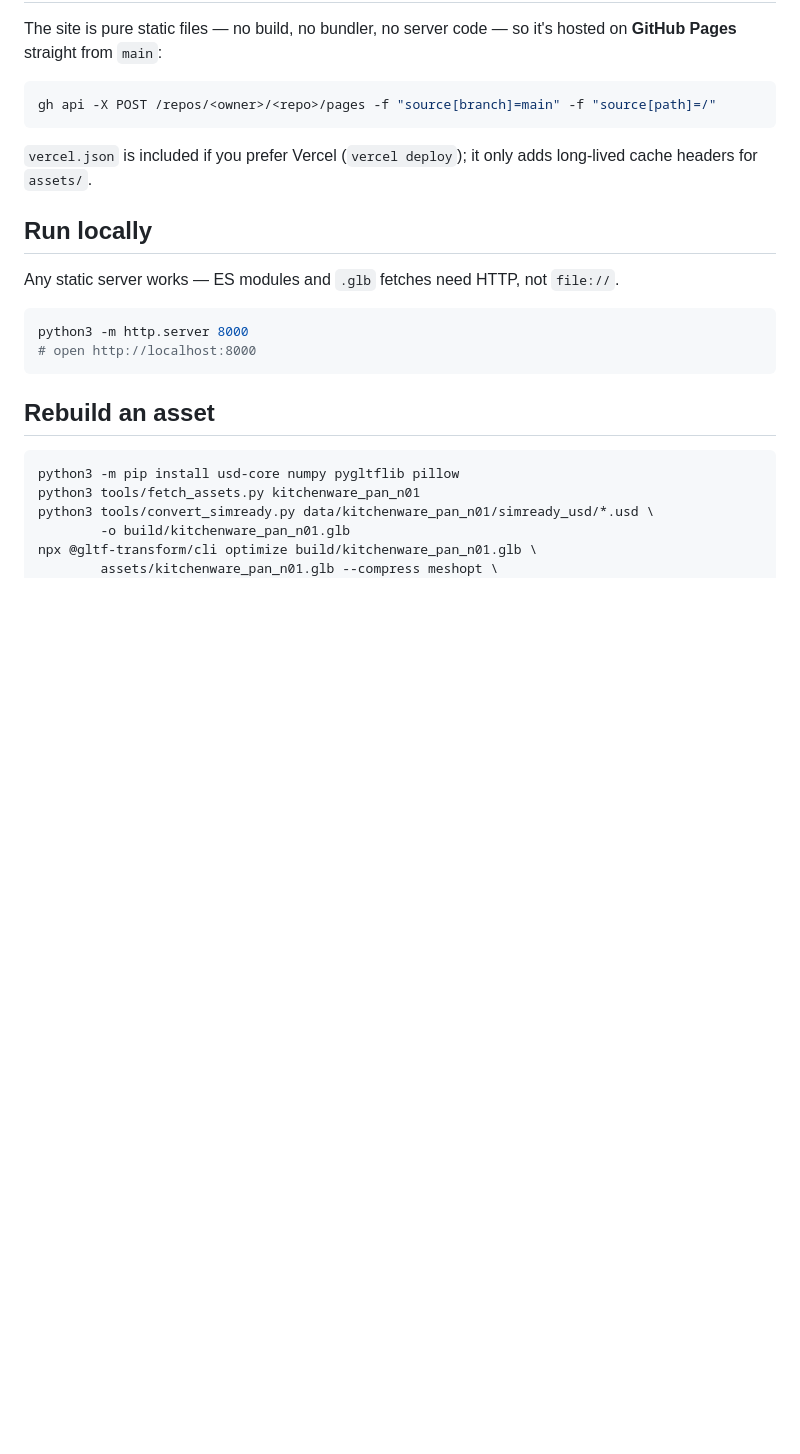
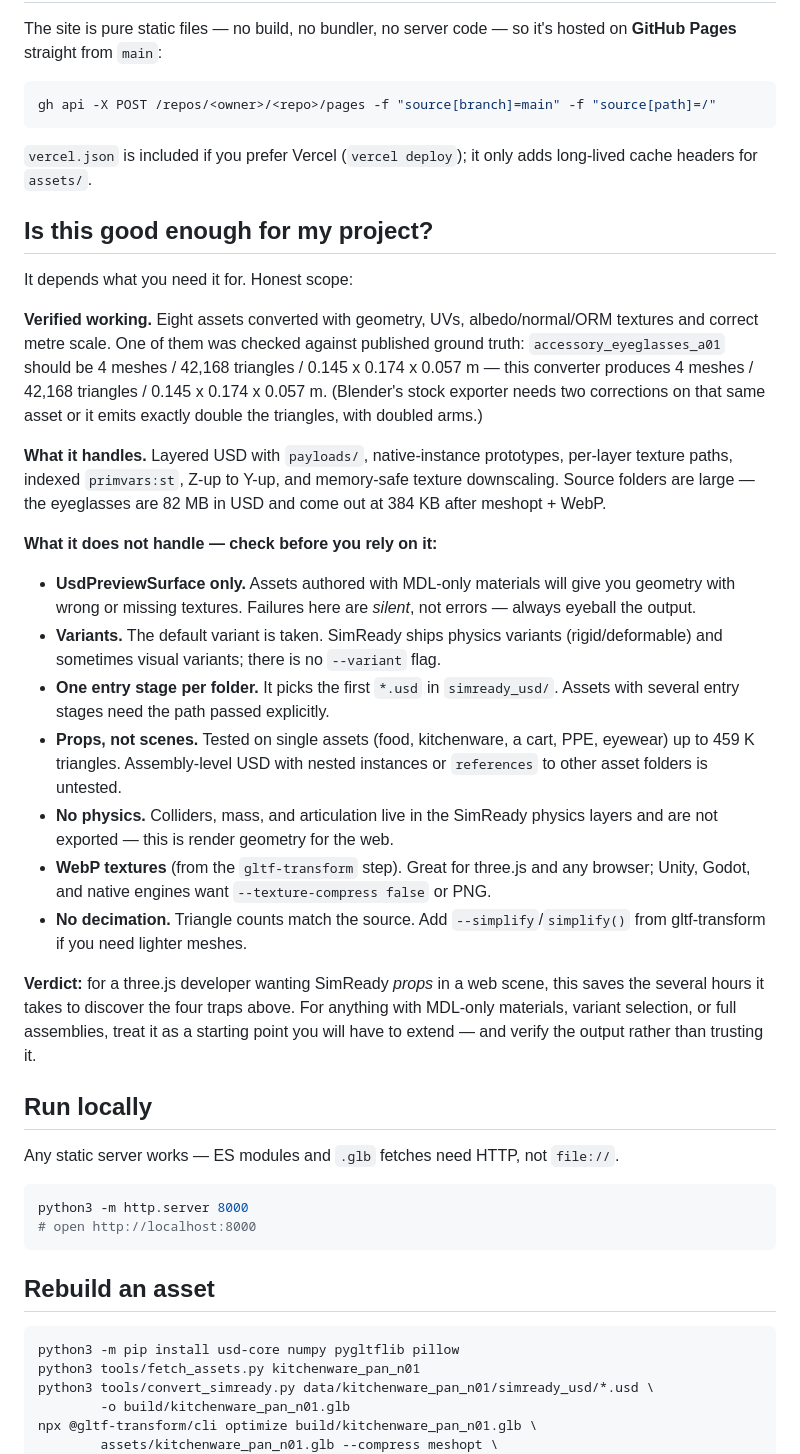
Before and after one commit to imsarah/simready-threejs, a Markdown page: README.md, the part around the change. Rendered like a GitHub page; blank space fills up the shorter version.

Commit message:
Document verified scope and known limitations

```diff
--- a/README.md
+++ b/README.md
@@ -51,6 +51,47 @@ gh api -X POST /repos/<owner>/<repo>/pages -f "source[branch]=main" -f "source[p
 `vercel.json` is included if you prefer Vercel (`vercel deploy`); it only adds
 long-lived cache headers for `assets/`.
 
+## Is this good enough for my project?
+
+It depends what you need it for. Honest scope:
+
+**Verified working.** Eight assets converted with geometry, UVs, albedo/normal/ORM
+textures and correct metre scale. One of them was checked against published
+ground truth: `accessory_eyeglasses_a01` should be 4 meshes / 42,168 triangles /
+0.145 x 0.174 x 0.057 m — this converter produces 4 meshes / 42,168 triangles /
+0.145 x 0.174 x 0.057 m. (Blender's stock exporter needs two corrections on that
+same asset or it emits exactly double the triangles, with doubled arms.)
+
+**What it handles.** Layered USD with `payloads/`, native-instance prototypes,
+per-layer texture paths, indexed `primvars:st`, Z-up to Y-up, and memory-safe
+texture downscaling. Source folders are large — the eyeglasses are 82 MB in USD
+and come out at 384 KB after meshopt + WebP.
+
+**What it does not handle — check before you rely on it:**
+
+* **UsdPreviewSurface only.** Assets authored with MDL-only materials will give
+  you geometry with wrong or missing textures. Failures here are *silent*, not
+  errors — always eyeball the output.
+* **Variants.** The default variant is taken. SimReady ships physics variants
+  (rigid/deformable) and sometimes visual variants; there is no `--variant` flag.
+* **One entry stage per folder.** It picks the first `*.usd` in
+  `simready_usd/`. Assets with several entry stages need the path passed explicitly.
+* **Props, not scenes.** Tested on single assets (food, kitchenware, a cart,
+  PPE, eyewear) up to 459 K triangles. Assembly-level USD with nested instances
+  or `references` to other asset folders is untested.
+* **No physics.** Colliders, mass, and articulation live in the SimReady physics
+  layers and are not exported — this is render geometry for the web.
+* **WebP textures** (from the `gltf-transform` step). Great for three.js and any
+  browser; Unity, Godot, and native engines want `--texture-compress false` or PNG.
+* **No decimation.** Triangle counts match the source. Add
+  `--simplify`/`simplify()` from gltf-transform if you need lighter meshes.
+
+**Verdict:** for a three.js developer wanting SimReady *props* in a web scene,
+this saves the several hours it takes to discover the four traps above. For
+anything with MDL-only materials, variant selection, or full assemblies, treat it
+as a starting point you will have to extend — and verify the output rather than
+trusting it.
+
 ## Run locally
 
 Any static server works — ES modules and `.glb` fetches need HTTP, not `file://`.
```
